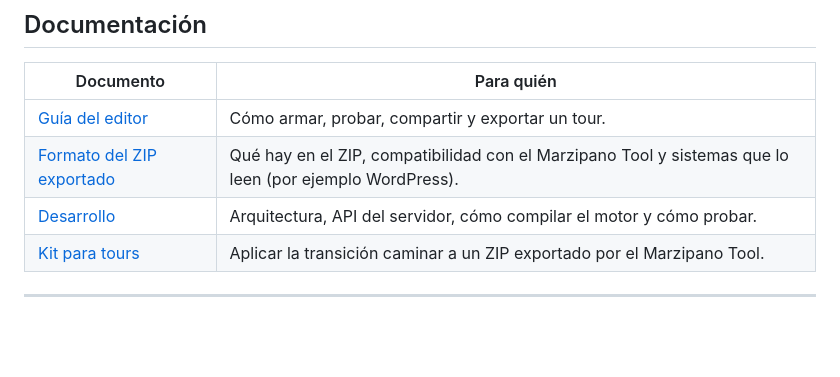
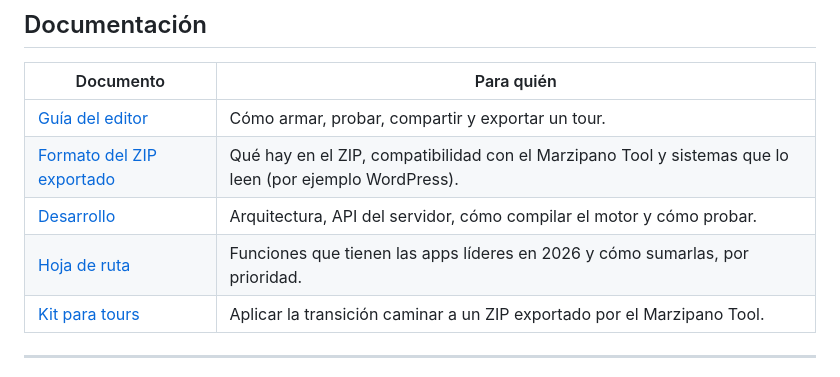
Before and after one commit to SantiagoLamot/marzipano-by-santiago-lamot, a Markdown page: README.md, the part around the change. Rendered like a GitHub page; blank space fills up the shorter version.

Commit message:
Agrega hoja de ruta con la investigación de apps de tours 360 (octubre 2026)
Co-Authored-By: Claude Opus 5.5 <noreply@anthropic.com>

```diff
--- a/README.md
+++ b/README.md
@@ -98,6 +98,7 @@ Doble click en **`Abrir demo (Mac).command`** o **`Abrir demo (Windows).bat`**.
 | [Guía del editor](docs/GUIA-EDITOR.md) | Cómo armar, probar, compartir y exportar un tour. |
 | [Formato del ZIP exportado](docs/FORMATO-EXPORT.md) | Qué hay en el ZIP, compatibilidad con el Marzipano Tool y sistemas que lo leen (por ejemplo WordPress). |
 | [Desarrollo](docs/DESARROLLO.md) | Arquitectura, API del servidor, cómo compilar el motor y cómo probar. |
+| [Hoja de ruta](docs/HOJA-DE-RUTA.md) | Funciones que tienen las apps líderes en 2026 y cómo sumarlas, por prioridad. |
 | [Kit para tours](kit-para-tours/LEEME.md) | Aplicar la transición caminar a un ZIP exportado por el Marzipano Tool. |
 
 ---
```
Also changed, not shown: docs/HOJA-DE-RUTA.md (added, +118 -0 lines).
